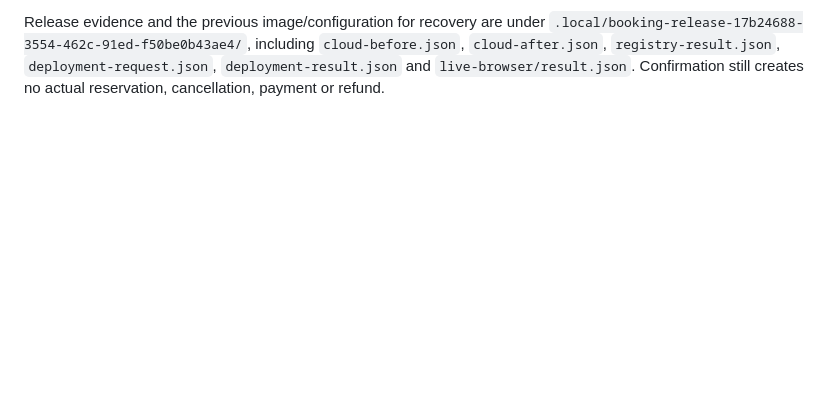
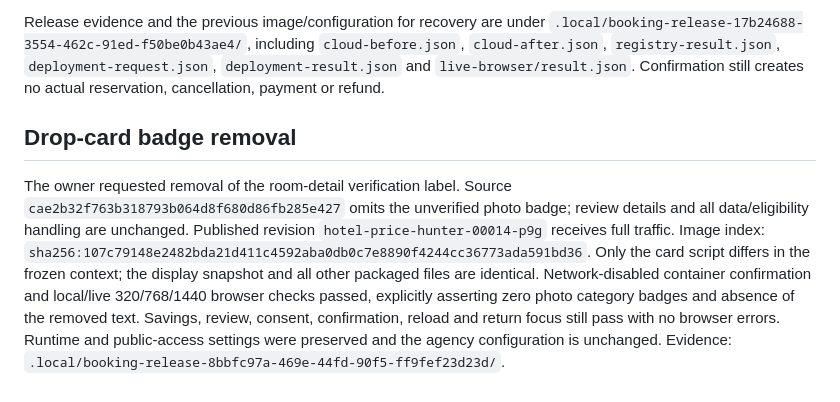
Before and after one commit to pohlipit23/hotel-price-hunter, a Markdown page: docs/booking-ui-restoration.md, the part around the change. Drawn GitHub-style; blank space fills up the shorter version.

Commit message:
docs: record drop-card badge removal deployment

```diff
--- a/docs/booking-ui-restoration.md
+++ b/docs/booking-ui-restoration.md
@@ -80,3 +80,18 @@ Release evidence and the previous image/configuration for recovery are under
 `cloud-before.json`, `cloud-after.json`, `registry-result.json`,
 `deployment-request.json`, `deployment-result.json` and `live-browser/result.json`.
 Confirmation still creates no actual reservation, cancellation, payment or refund.
+
+## Drop-card badge removal
+
+The owner requested removal of the room-detail verification label. Source
+`cae2b32f763b318793b064d8f680d86fb285e427` omits the unverified photo badge; review
+details and all data/eligibility handling are unchanged. Published revision
+`hotel-price-hunter-00014-p9g` receives full traffic. Image index:
+`sha256:107c79148e2482bda21d411c4592aba0db0c7e8890f4244cc36773ada591bd36`.
+Only the card script differs in the frozen context; the display snapshot and all
+other packaged files are identical. Network-disabled container confirmation and
+local/live 320/768/1440 browser checks passed, explicitly asserting zero photo
+category badges and absence of the removed text. Savings, review, consent,
+confirmation, reload and return focus still pass with no browser errors. Runtime
+and public-access settings were preserved and the agency configuration is
+unchanged. Evidence: `.local/booking-release-8bbfc97a-469e-44fd-90f5-ff9fef23d23d/`.
```
